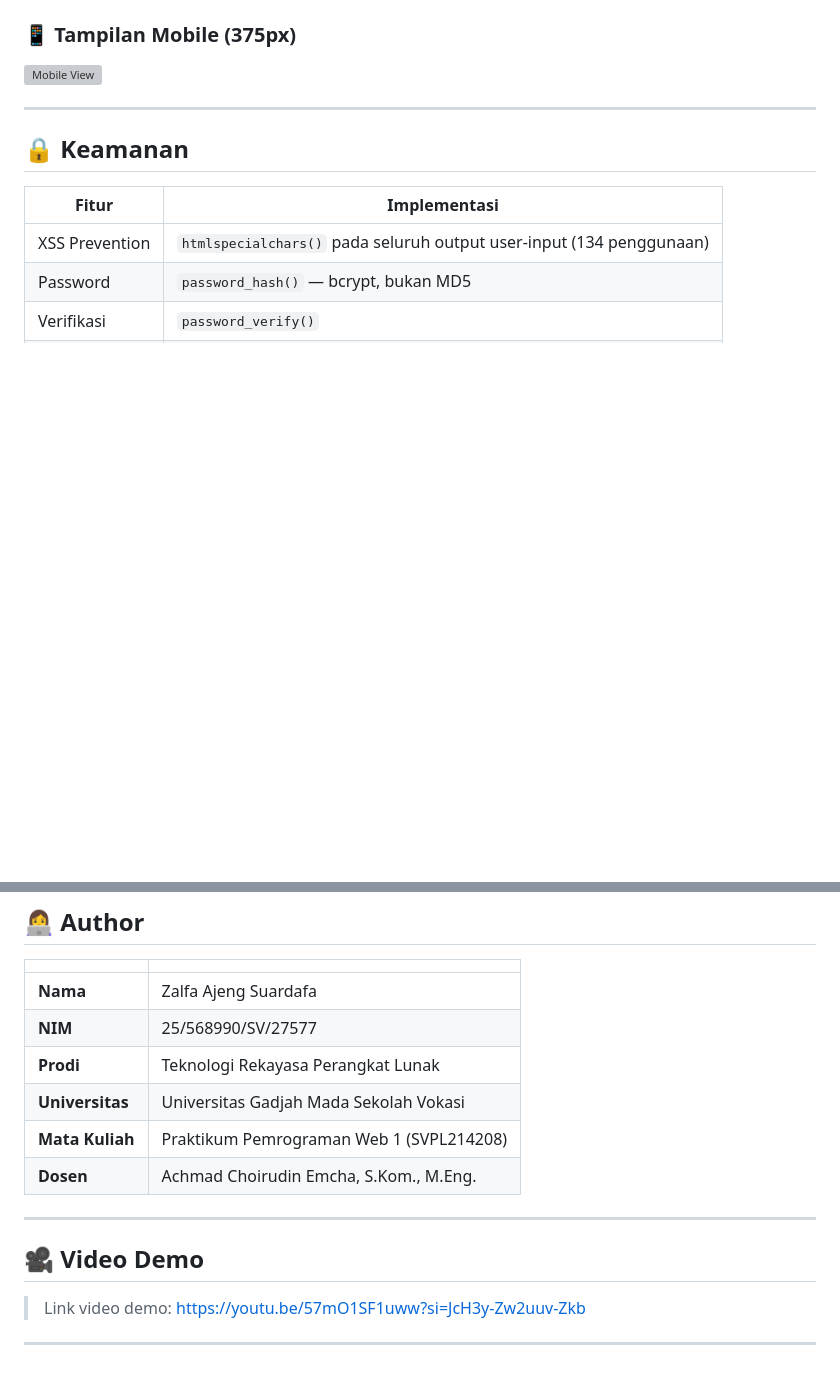
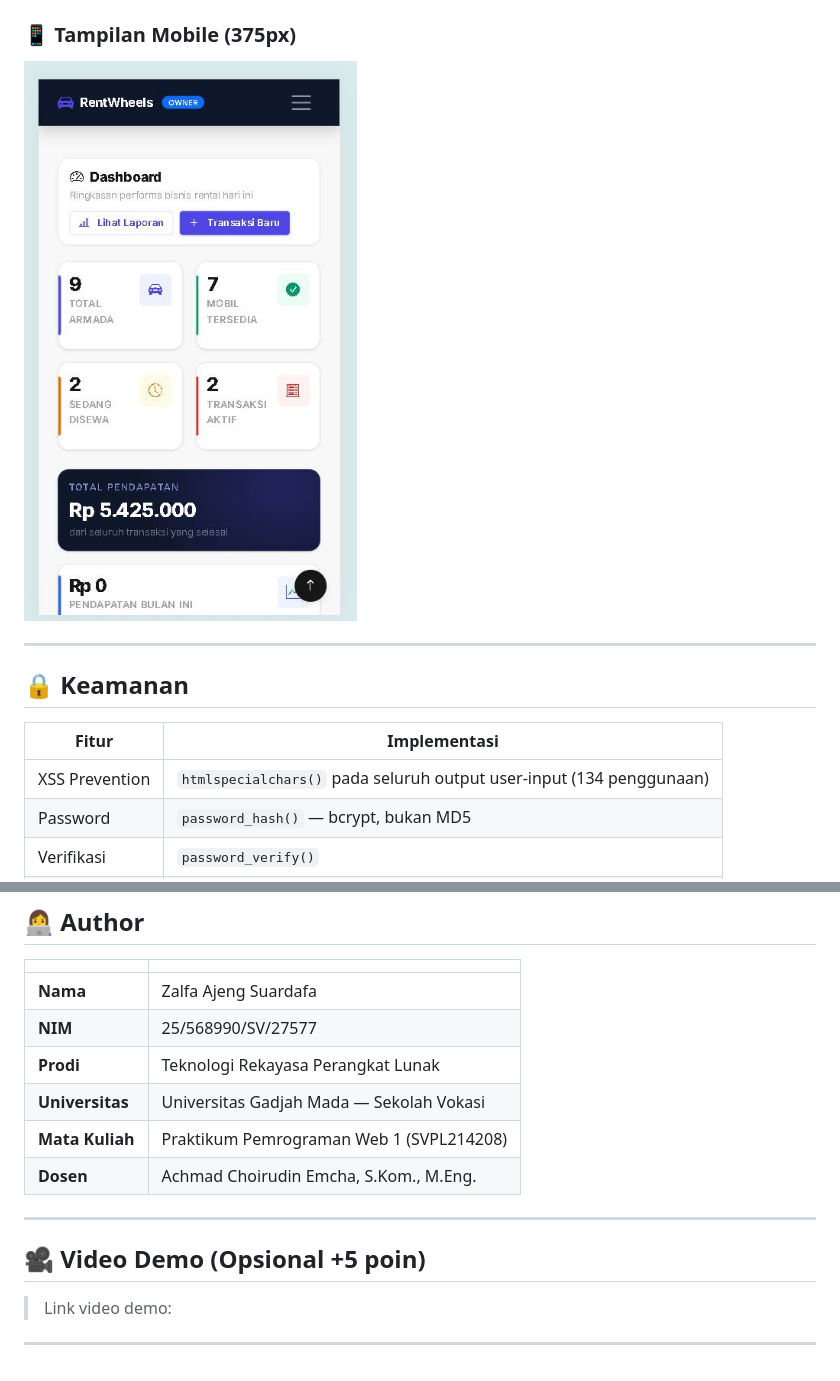
Before and after one commit to zalfaajengsuardafa-web/rental_mobil-, a Markdown page: README.md, 2 parts joined by grey strips. Rendered like a GitHub page; blank space fills up the shorter version; grey boxes are pictures that could not be loaded.

```diff
--- a/README.md
+++ b/README.md
@@ -152,6 +152,6 @@ http://localhost/rental-mobil/
 
 ### 📱 Tampilan Mobile (375px)
-![Mobile View](assets/img/mobile.jpg)
+![Mobile View](assets/img/mobile.JPG)
 
 ---
 
@@ -210,13 +210,13 @@ Dirancang dengan Bootstrap 5 Grid sehingga tampil baik di:
 | **Nama** | Zalfa Ajeng Suardafa |
 | **NIM** | 25/568990/SV/27577 |
 | **Prodi** | Teknologi Rekayasa Perangkat Lunak |
-| **Universitas** | Universitas Gadjah Mada Sekolah Vokasi |
+| **Universitas** | Universitas Gadjah Mada — Sekolah Vokasi |
 | **Mata Kuliah** | Praktikum Pemrograman Web 1 (SVPL214208) |
 | **Dosen** | Achmad Choirudin Emcha, S.Kom., M.Eng. |
 
 ---
 
-## 🎥 Video Demo
+## 🎥 Video Demo (Opsional +5 poin)
 
-> Link video demo: https://youtu.be/57mO1SF1uww?si=JcH3y-Zw2uuv-Zkb
+> Link video demo:
 ---
```
Also changed, not shown: other parts of README.md (+4 -4 lines).
